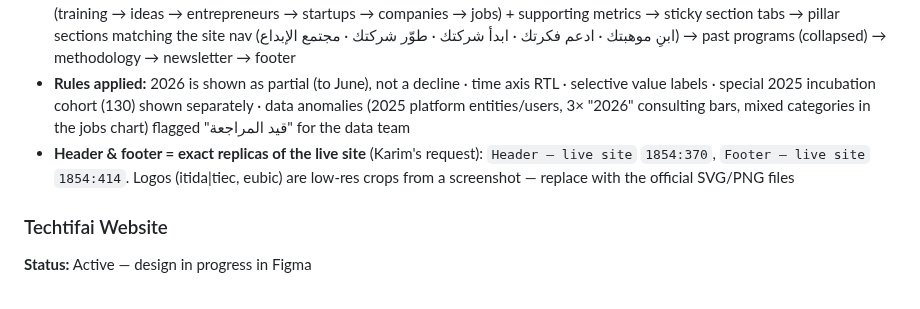
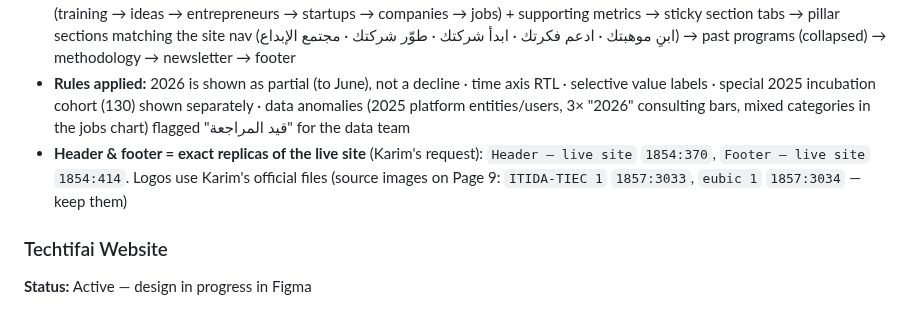
Before and after one commit to KarimMedhat/Claude_Home, a Markdown page: CLAUDE.md, the part around the change. Drawn GitHub-style.

Commit message:
TIEC: official logos applied
Co-Authored-By: Claude Opus 5.5 <noreply@anthropic.com>
Claude-Session: https://claude.ai/code/session_01HSvHkGh2J1cKmSRPeGCPkf

```diff
--- a/CLAUDE.md
+++ b/CLAUDE.md
@@ -54,7 +54,7 @@ This file is read automatically by Claude Code on every session. It contains ful
 - **Font:** **Cairo** (text styles `TIEC/*`) · Western digits (matches the live site)
 - **Structure:** header/nav → dark hero (period filter: cumulative / 2026 YTD / years, 4 headline numbers) → impact journey (training → ideas → entrepreneurs → startups → companies → jobs) + supporting metrics → sticky section tabs → pillar sections matching the site nav (ابنِ موهبتك · ادعم فكرتك · ابدأ شركتك · طوّر شركتك · مجتمع الإبداع) → past programs (collapsed) → methodology → newsletter → footer
 - **Rules applied:** 2026 is shown as partial (to June), not a decline · time axis RTL · selective value labels · special 2025 incubation cohort (130) shown separately · data anomalies (2025 platform entities/users, 3× "2026" consulting bars, mixed categories in the jobs chart) flagged "قيد المراجعة" for the data team
-- **Header & footer = exact replicas of the live site** (Karim's request): `Header — live site` `1854:370`, `Footer — live site` `1854:414`. Logos (itida|tiec, eubic) are low-res crops from a screenshot — replace with the official SVG/PNG files
+- **Header & footer = exact replicas of the live site** (Karim's request): `Header — live site` `1854:370`, `Footer — live site` `1854:414`. Logos use Karim's official files (source images on Page 9: `ITIDA-TIEC 1` `1857:3033`, `eubic 1` `1857:3034` — keep them)
 
 ### Techtifai Website
 
```
